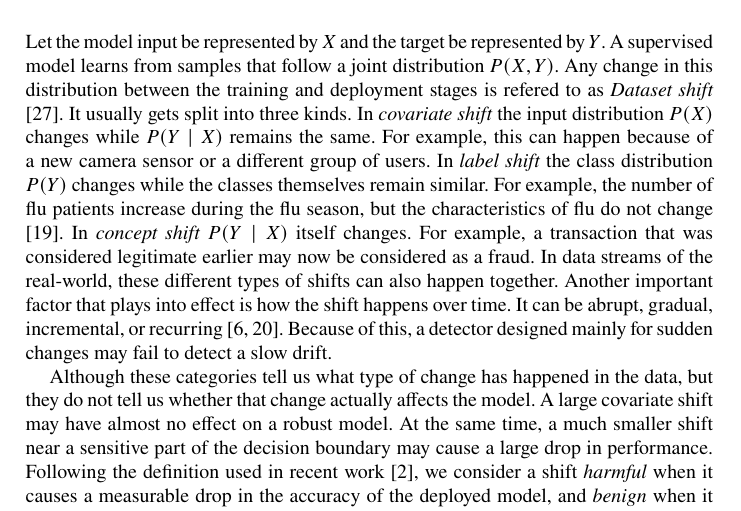
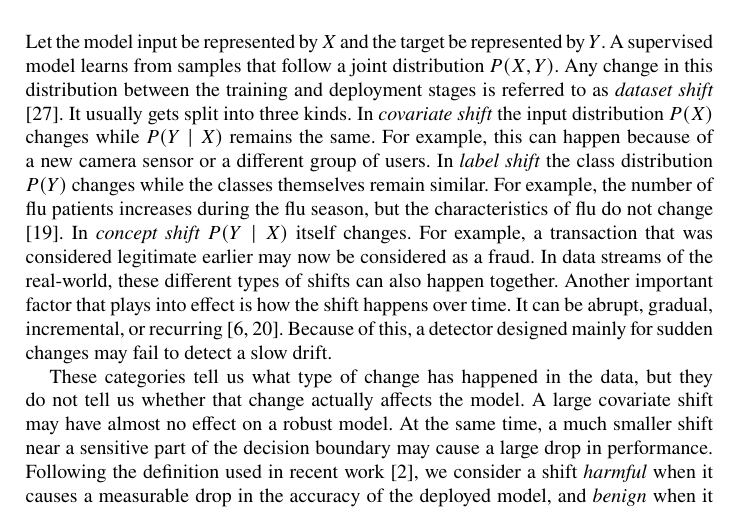
Before and after one commit to Sids15/FEATHER, a LaTeX thesis (paper-conference/main.tex): part of page 3 of 14, cut so that both start at the same text. Compiled offline with pdfLaTeX.

Commit message:
Fix four word-level typos in conference paper
Correct clear errors the earlier rewrite left in place: "refered" ->
"referred", "Dataset shift" -> "dataset shift" (lowercase mid-sentence),
"flu patients increase" -> "increases", and drop the redundant "Although"
that left an "Although ... but" double conjunction. Wording otherwise
unchanged; keeps the parent in step with the corrections already in the
ICDCN port.

Co-authored-by: rishabhahuja12 <rishabhahuja12@users.noreply.github.com>

```diff
--- a/paper-conference/main.tex
+++ b/paper-conference/main.tex
@@ -128,14 +128,14 @@ Section~\ref{sec:synthetic} presents the initial results from the synthetic test
 \label{sec:background}
 
 Let the model input be represented by $X$ and the target be represented by $Y$. A supervised model learns from samples that follow a joint distribution $P(X, Y)$.
-Any change in this distribution between the training and deployment stages is refered to as \emph{Dataset shift}
+Any change in this distribution between the training and deployment stages is referred to as \emph{dataset shift}
 \cite{quinonero2009dataset}. It usually gets split into three kinds. In
 \emph{covariate shift} the input distribution $P(X)$ changes while
-$P(Y \mid X)$ remains the same. For example, this can happen because of a new camera sensor or a different group of users. In \emph{label shift} the class distribution $P(Y)$ changes while the classes themselves remain similar. For example, the number of flu patients increase during the flu season, but the characteristics of flu do not change \cite{lipton2018label}.
+$P(Y \mid X)$ remains the same. For example, this can happen because of a new camera sensor or a different group of users. In \emph{label shift} the class distribution $P(Y)$ changes while the classes themselves remain similar. For example, the number of flu patients increases during the flu season, but the characteristics of flu do not change \cite{lipton2018label}.
 In \emph{concept shift} $P(Y \mid X)$ itself changes. For example, a transaction that was considered legitimate earlier may now be considered as a fraud. In data streams of the real-world, these different types of shifts can also happen together. Another important factor that plays into effect is how the shift happens over time. It can be abrupt, gradual, incremental, or recurring \cite{gama2014survey, lu2018learning}. Because of this, a detector designed mainly for sudden changes may fail to detect a slow drift.
 
 
-Although these categories tell us what type of change has happened in the data, but they do not tell us whether that change actually affects the model. A large covariate shift may have almost no effect on a robust model. At the same time, a much smaller shift near a sensitive part of the decision boundary may cause a large drop in performance. Following the definition used in recent work \cite{amoukou2024sequential}, we consider a shift \emph{harmful} when it causes a measurable drop in the accuracy of the deployed model, and \emph{benign} when it does not. Our project focuses mainly on this harmful-versus-benign difference, rather than only separating shifts into covariate, label, and concept shift. There is evidence this is the right call: Rabanser et al.\
+These categories tell us what type of change has happened in the data, but they do not tell us whether that change actually affects the model. A large covariate shift may have almost no effect on a robust model. At the same time, a much smaller shift near a sensitive part of the decision boundary may cause a large drop in performance. Following the definition used in recent work \cite{amoukou2024sequential}, we consider a shift \emph{harmful} when it causes a measurable drop in the accuracy of the deployed model, and \emph{benign} when it does not. Our project focuses mainly on this harmful-versus-benign difference, rather than only separating shifts into covariate, label, and concept shift. There is evidence this is the right call: Rabanser et al.\
 \cite{rabanser2019failing} found that how loudly a shift is detected has
 little to do with how much damage it does. A monitor that reports
 ``something changed'' and stops there has handed the actual work to
```
